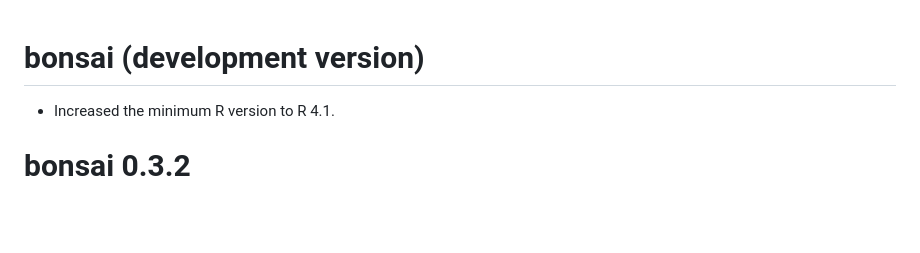
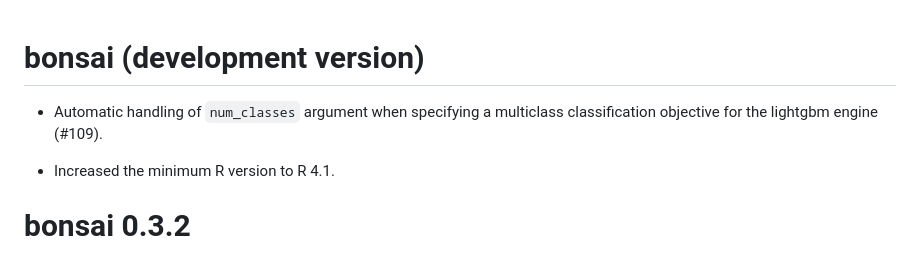
Before and after one commit to tidymodels/bonsai, a Markdown page: NEWS.md, the part around the change. Drawn GitHub-style; blank space fills up the shorter version.

Commit message:
add news

```diff
--- a/NEWS.md
+++ b/NEWS.md
@@ -1,4 +1,6 @@
 # bonsai (development version)
+
+* Automatic handling of `num_classes` argument when specifying a multiclass classification objective for the lightgbm engine (#109).
 
 * Increased the minimum R version to R 4.1.
 
```
